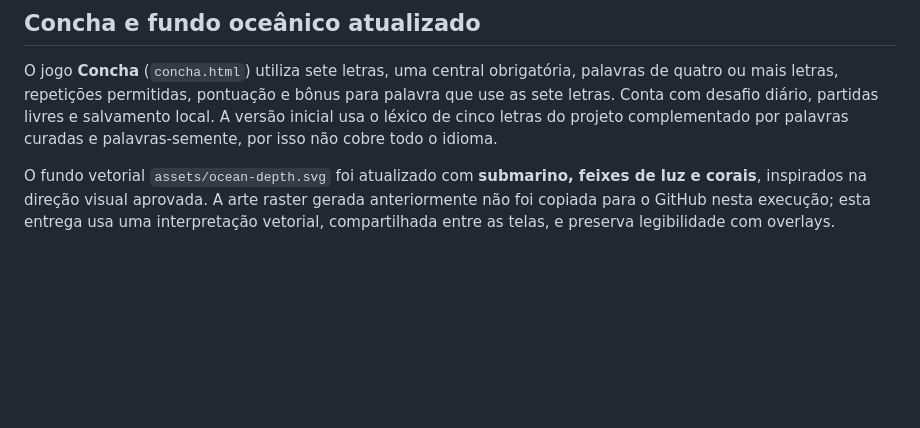
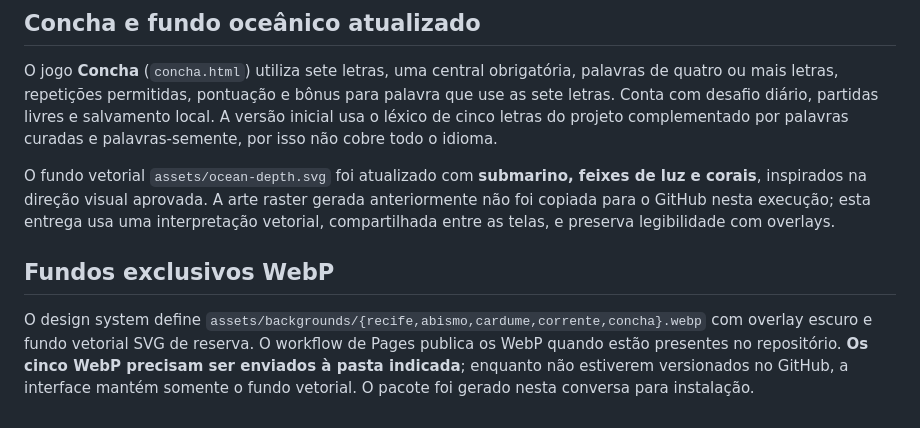
Before and after one commit to paulociano/mare, a Markdown page: README.md, the part around the change. Drawn GitHub-style; blank space fills up the shorter version.

Commit message:
docs: informa dependência de upload dos fundos WebP

```diff
--- a/README.md
+++ b/README.md
@@ -89,3 +89,7 @@ A página inicial (`index.html`) apresenta o catálogo MARÉ. O jogo de cinco le
 O jogo **Concha** (`concha.html`) utiliza sete letras, uma central obrigatória, palavras de quatro ou mais letras, repetições permitidas, pontuação e bônus para palavra que use as sete letras. Conta com desafio diário, partidas livres e salvamento local. A versão inicial usa o léxico de cinco letras do projeto complementado por palavras curadas e palavras-semente, por isso não cobre todo o idioma.
 
 O fundo vetorial `assets/ocean-depth.svg` foi atualizado com **submarino, feixes de luz e corais**, inspirados na direção visual aprovada. A arte raster gerada anteriormente não foi copiada para o GitHub nesta execução; esta entrega usa uma interpretação vetorial, compartilhada entre as telas, e preserva legibilidade com overlays.
+
+## Fundos exclusivos WebP
+
+O design system define `assets/backgrounds/{recife,abismo,cardume,corrente,concha}.webp` com overlay escuro e fundo vetorial SVG de reserva. O workflow de Pages publica os WebP quando estão presentes no repositório. **Os cinco WebP precisam ser enviados à pasta indicada**; enquanto não estiverem versionados no GitHub, a interface mantém somente o fundo vetorial. O pacote foi gerado nesta conversa para instalação.
```
